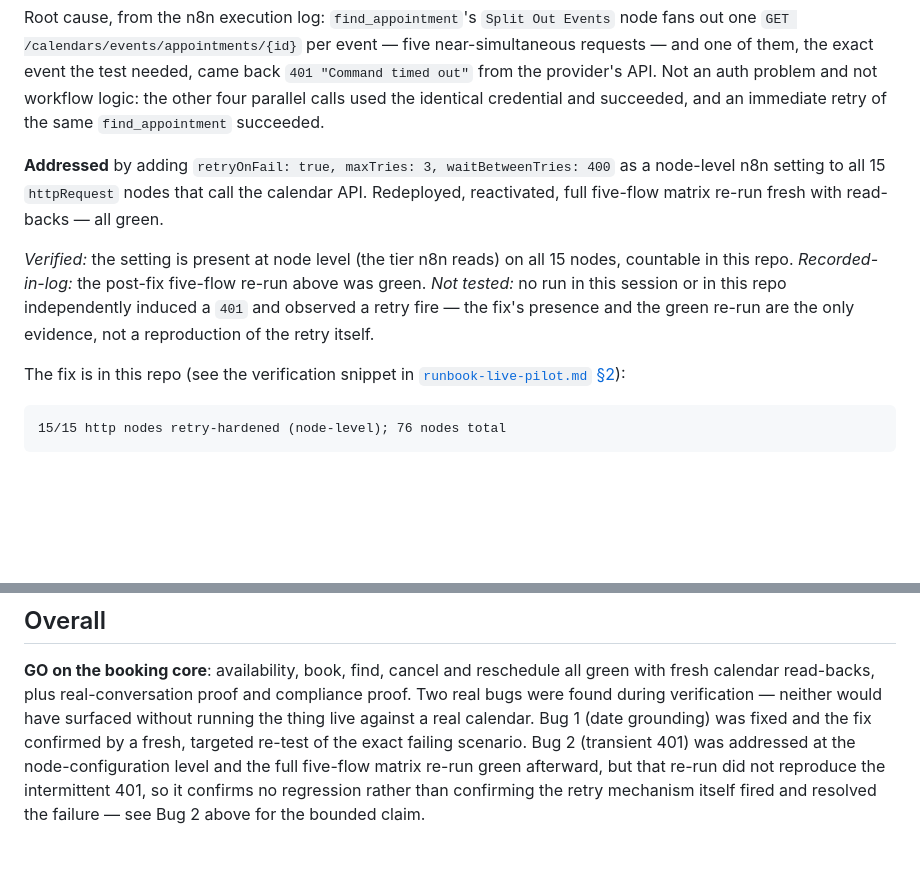
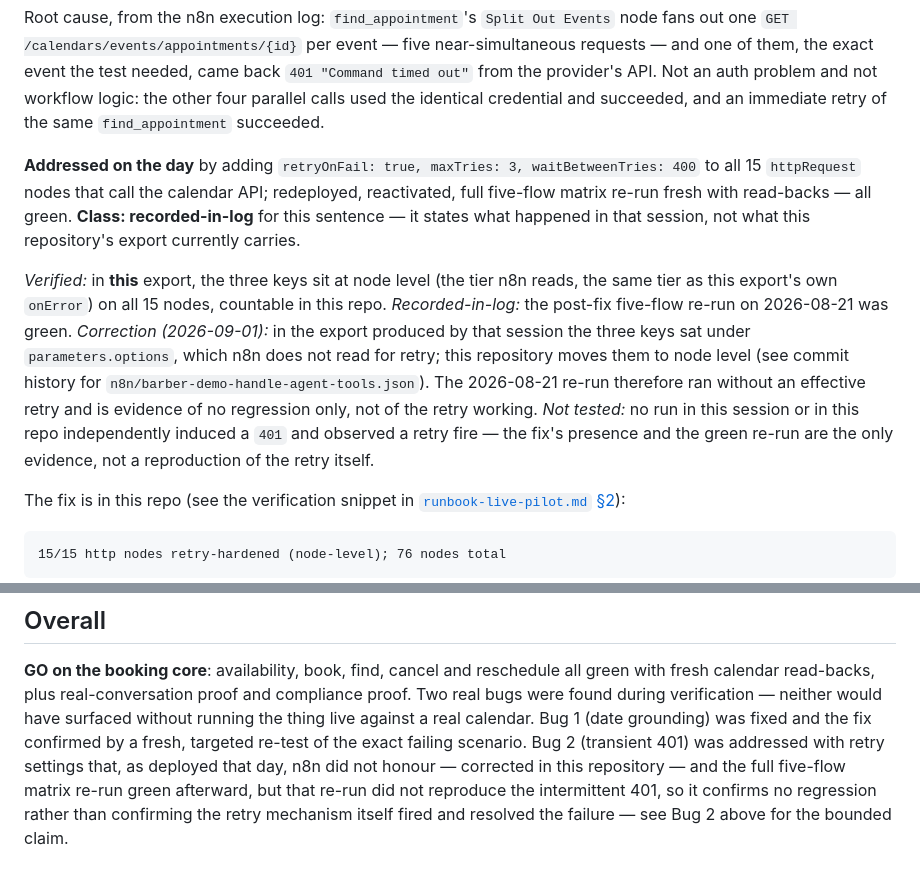
Before and after one commit to founder-felipe/ai-receptionist-lab, a Markdown page: docs/verification-2026-08-21.md, 2 parts joined by grey strips. Drawn GitHub-style; blank space fills up the shorter version.

```diff
--- a/docs/verification-2026-08-21.md
+++ b/docs/verification-2026-08-21.md
@@ -204,17 +204,25 @@ problem and not workflow logic: the other four parallel calls used the
 identical credential and succeeded, and an immediate retry of the same
 `find_appointment` succeeded.
 
-**Addressed** by adding `retryOnFail: true, maxTries: 3, waitBetweenTries: 400`
-as a node-level n8n setting to all 15 `httpRequest` nodes that call the
-calendar API. Redeployed, reactivated, full five-flow matrix re-run fresh with
-read-backs — all green.
+**Addressed on the day** by adding `retryOnFail: true, maxTries: 3,
+waitBetweenTries: 400` to all 15 `httpRequest` nodes that call the calendar
+API; redeployed, reactivated, full five-flow matrix re-run fresh with
+read-backs — all green. **Class: recorded-in-log** for this sentence — it
+states what happened in that session, not what this repository's export
+currently carries.
 
-*Verified:* the setting is present at node level (the tier n8n reads) on all
-15 nodes, countable in this repo. *Recorded-in-log:* the post-fix five-flow
-re-run above was green. *Not tested:* no run in this session or in this repo
-independently induced a `401` and observed a retry fire — the fix's presence
-and the green re-run are the only evidence, not a reproduction of the retry
-itself.
+*Verified:* in **this** export, the three keys sit at node level (the tier
+n8n reads, the same tier as this export's own `onError`) on all 15 nodes,
+countable in this repo. *Recorded-in-log:* the post-fix five-flow re-run on
+2026-08-21 was green. *Correction (2026-09-01):* in the export produced by
+that session the three keys sat under `parameters.options`, which n8n does
+not read for retry; this repository moves them to node level (see commit
+history for `n8n/barber-demo-handle-agent-tools.json`). The 2026-08-21 re-run
+therefore ran without an effective retry and is evidence of no regression
+only, not of the retry working. *Not tested:* no run in this session or in
+this repo independently induced a `401` and observed a retry fire — the
+fix's presence and the green re-run are the only evidence, not a
+reproduction of the retry itself.
 
 The fix is in this repo (see the verification snippet in
 [`runbook-live-pilot.md` §2](./runbook-live-pilot.md#retry-hardening)):
@@ -314,8 +322,9 @@ all green with fresh calendar read-backs, plus real-conversation proof and
 compliance proof. Two real bugs were found during verification — neither
 would have surfaced without running the thing live against a real calendar.
 Bug 1 (date grounding) was fixed and the fix confirmed by a fresh, targeted
-re-test of the exact failing scenario. Bug 2 (transient 401) was addressed at
-the node-configuration level and the full five-flow matrix re-run green
+re-test of the exact failing scenario. Bug 2 (transient 401) was addressed
+with retry settings that, as deployed that day, n8n did not honour —
+corrected in this repository — and the full five-flow matrix re-run green
 afterward, but that re-run did not reproduce the intermittent 401, so it
 confirms no regression rather than confirming the retry mechanism itself
 fired and resolved the failure — see Bug 2 above for the bounded claim.
```
Also changed, not shown: CLAIMS.md (+10 -5 lines), README.md (+7 -6 lines).
